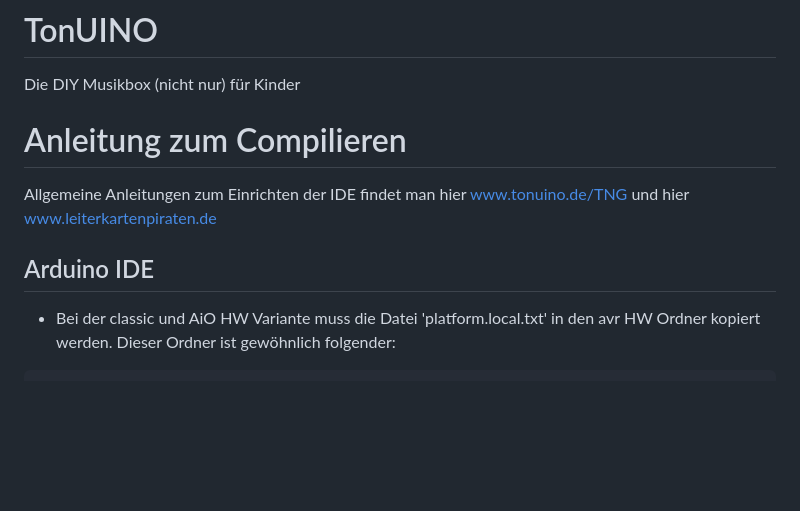
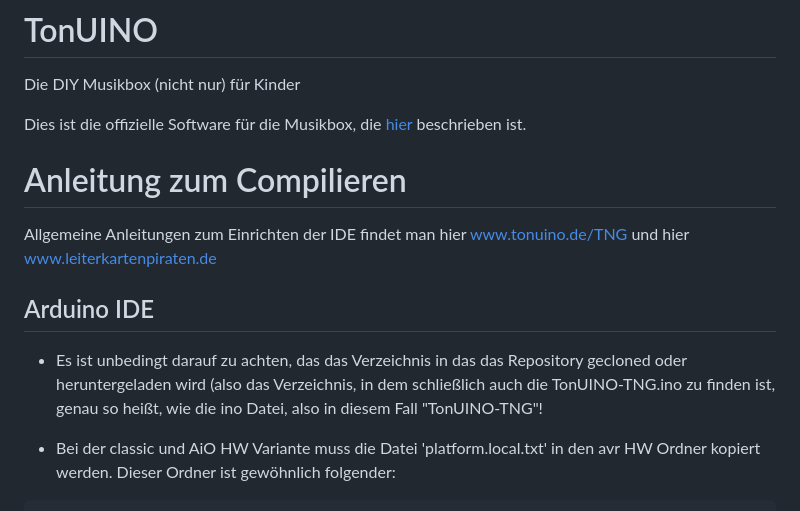
Before and after one commit to tonuino/TonUINO-TNG, a Markdown page: README.md, the part around the change. GitHub-like rendering; blank space fills up the shorter version.

Commit message:
Some improvements of the readme file

````diff
--- a/README.md
+++ b/README.md
@@ -1,11 +1,15 @@
 # TonUINO
 Die DIY Musikbox (nicht nur) für Kinder
+
+Dies ist die offizielle Software für die Musikbox, die [hier](https://www.tonuino.de/TNG) beschrieben ist.
 
 # Anleitung zum Compilieren
 
 Allgemeine Anleitungen zum Einrichten der IDE findet man hier [www.tonuino.de/TNG](https://www.tonuino.de/TNG) und hier [www.leiterkartenpiraten.de](https://www.leiterkartenpiraten.de)
 
 ## Arduino IDE
+- Es ist unbedingt darauf zu achten, das das Verzeichnis in das das Repository gecloned oder heruntergeladen wird (also das Verzeichnis, in dem schließlich auch die TonUINO-TNG.ino zu finden ist, genau so heißt, wie die ino Datei, also in diesem Fall "TonUINO-TNG"!
+
 - Bei der classic und AiO HW Variante muss die Datei 'platform.local.txt' in den avr HW Ordner kopiert werden. Dieser Ordner ist gewöhnlich folgender:
 
 ```
````
